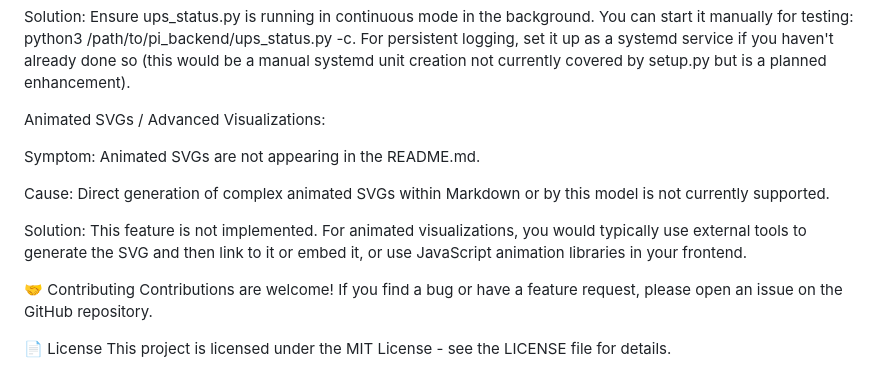
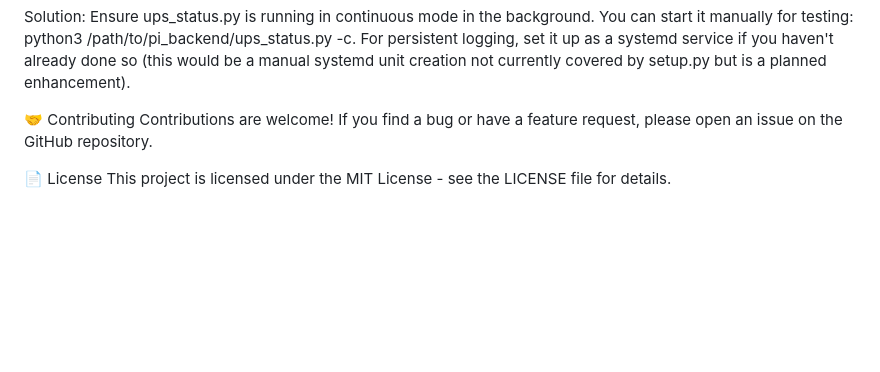
Before and after one commit to sworrl/pi_backend, a Markdown page: README.md, the part around the change. GitHub-like rendering; blank space fills up the shorter version.

```diff
--- a/README.md
+++ b/README.md
@@ -257,13 +257,6 @@ Cause: The ups_status.py script, which continuously logs data, might not be runn
 
 Solution: Ensure ups_status.py is running in continuous mode in the background. You can start it manually for testing: python3 /path/to/pi_backend/ups_status.py -c. For persistent logging, set it up as a systemd service if you haven't already done so (this would be a manual systemd unit creation not currently covered by setup.py but is a planned enhancement).
 
-Animated SVGs / Advanced Visualizations:
-
-Symptom: Animated SVGs are not appearing in the README.md.
-
-Cause: Direct generation of complex animated SVGs within Markdown or by this model is not currently supported.
-
-Solution: This feature is not implemented. For animated visualizations, you would typically use external tools to generate the SVG and then link to it or embed it, or use JavaScript animation libraries in your frontend.
 
 🤝 Contributing
 Contributions are welcome! If you find a bug or have a feature request, please open an issue on the GitHub repository.
```
